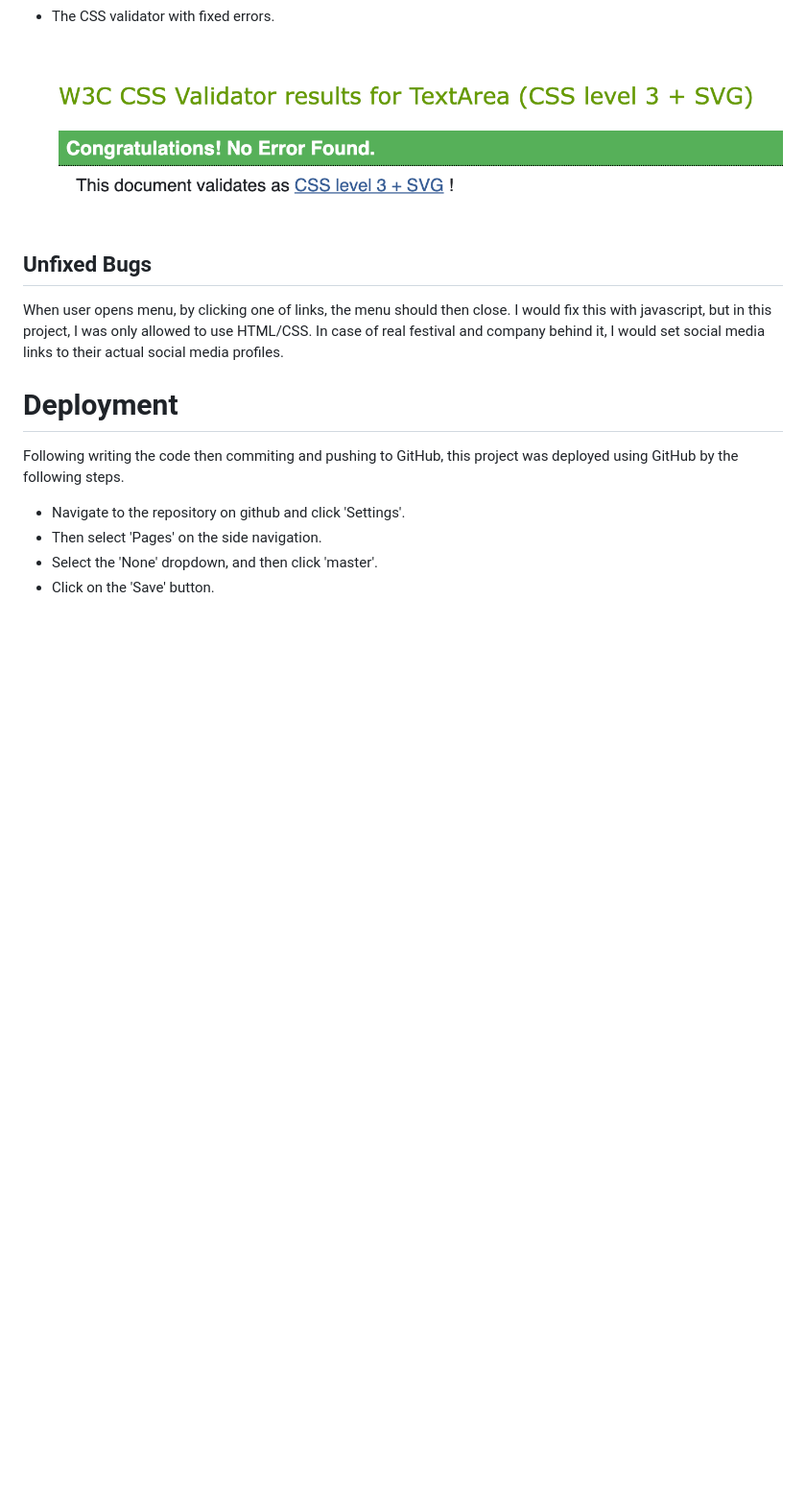
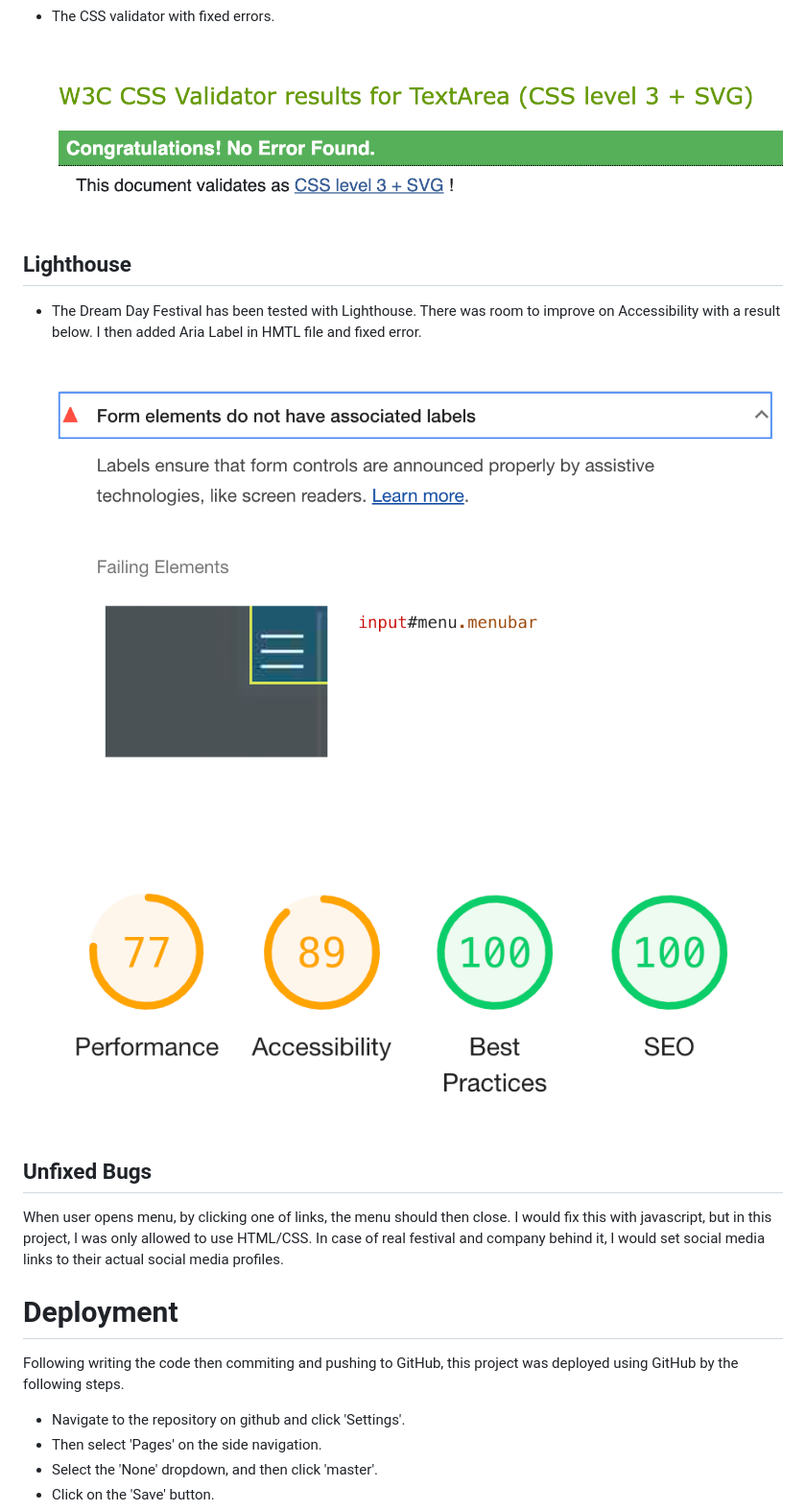
Before and after one commit to sandibasagic/dream-day, a Markdown page: README.md, the part around the change. Shown: that part at 96% size. Drawn GitHub-style; pictures changed too: wireframes/light-house-aria.png (added), wireframes/light-house-aria2.png (added); blank space fills up the shorter version.

Commit message:
Added Lighthouse section in Testing for Readme.md file

```diff
--- a/README.md
+++ b/README.md
@@ -310,6 +310,21 @@ The hamburger navigation bar is fixed in all screen sizes and thats why it doesn
     ![CSS Validator](wireframes/css-error-free.png)
     \
     &nbsp;
+## Lighthouse
++ The Dream Day Festival has been tested with Lighthouse. There was room to improve on Accessibility with a result below. I then added Aria Label in HMTL file and fixed error.
+    \
+    &nbsp;
+
+    ![Lighthouse Validator](wireframes/light-house-aria2.png)
+    \
+    &nbsp;
+
+    \
+    &nbsp;
+
+    ![Lighthouse Validator](wireframes/light-house-aria.png)
+    \
+    &nbsp;
 
 
 ## Unfixed Bugs
```
